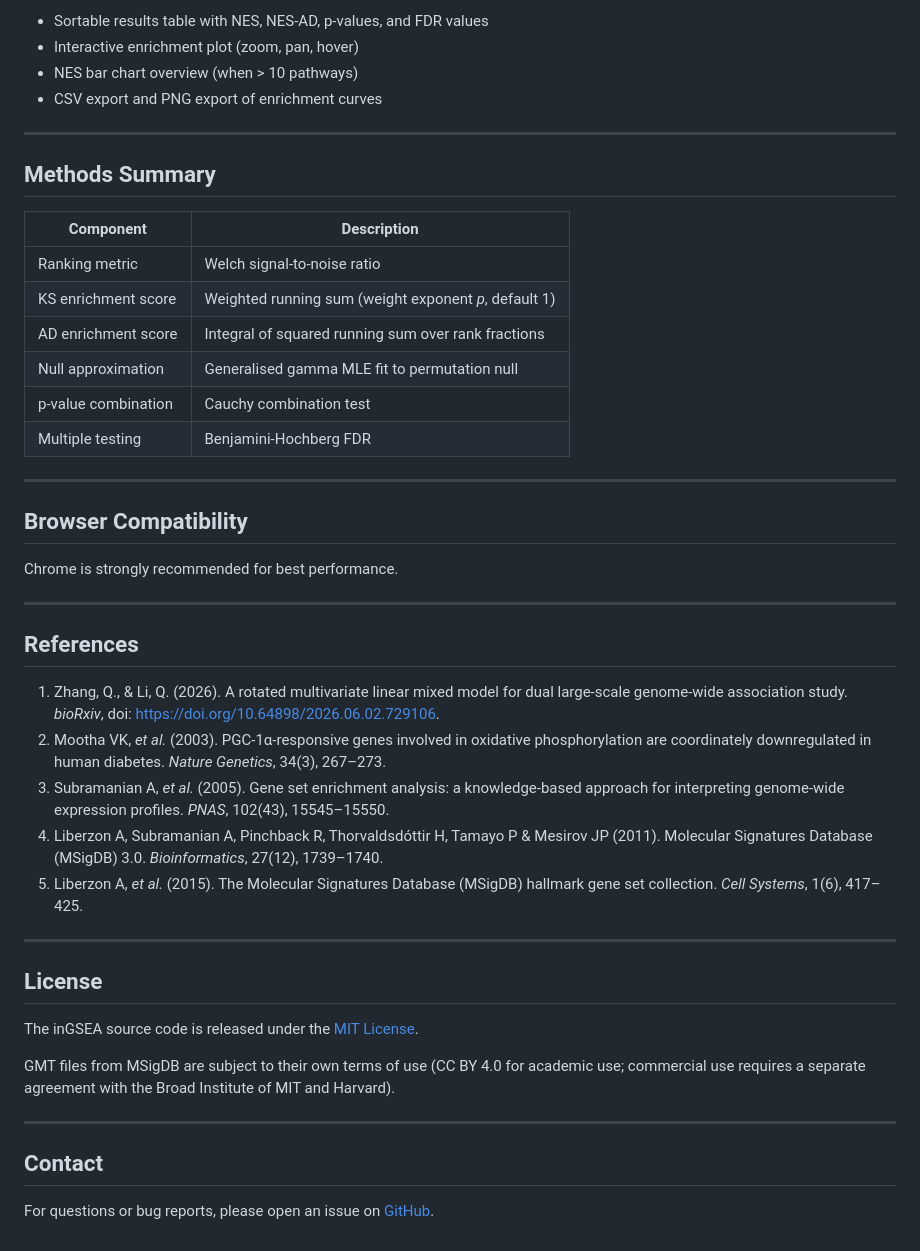
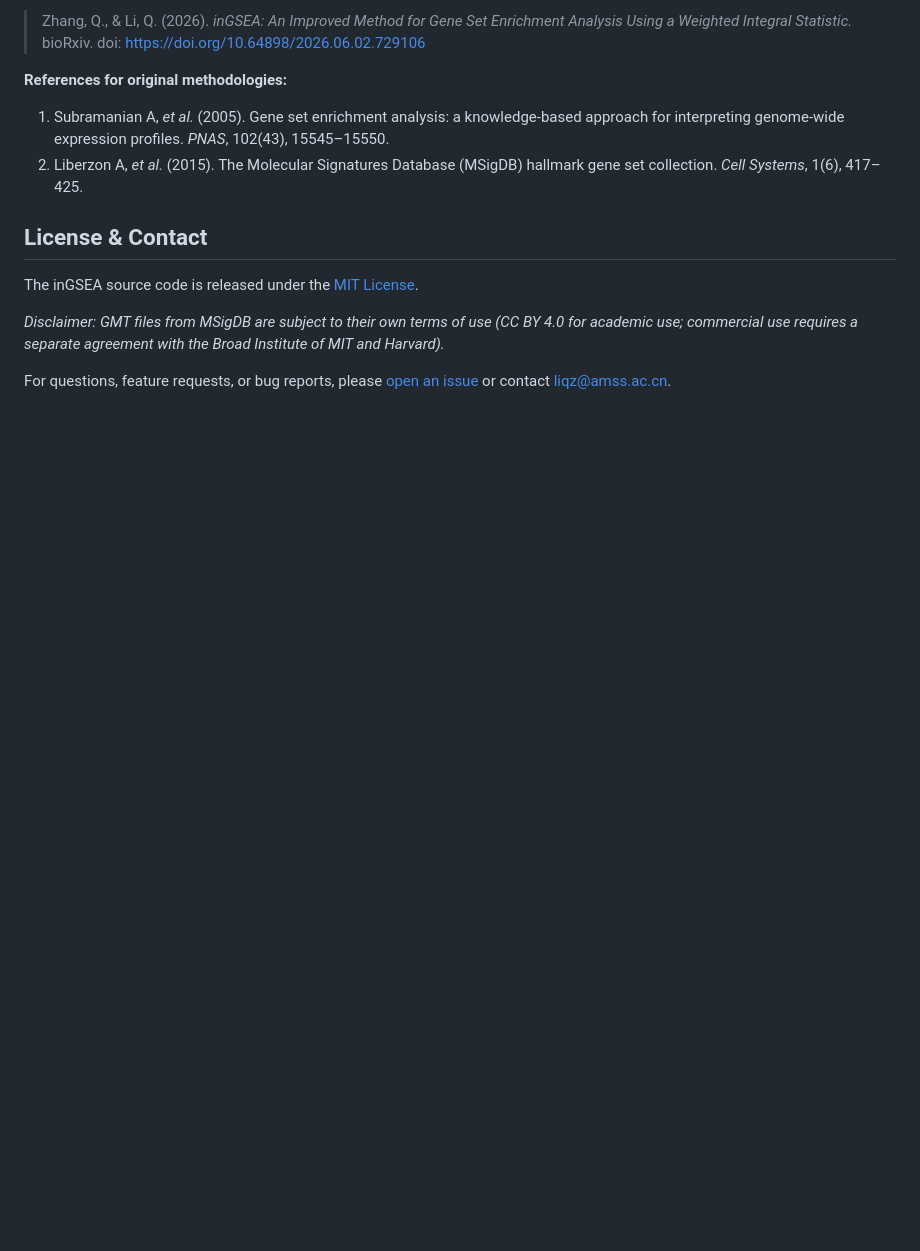
Before and after one commit to amss-stat/inGSEA, a Markdown page: README.md, the part around one of its changes. Drawn GitHub-style; blank space fills up the shorter version.

```diff
--- a/README.md
+++ b/README.md
@@ -65,52 +75,14 @@ GMT files can be downloaded from
 
-- Sortable results table with NES, NES-AD, p-values, and FDR values
-- Interactive enrichment plot (zoom, pan, hover)
-- NES bar chart overview (when > 10 pathways)
-- CSV export and PNG export of enrichment curves
+> Zhang, Q., & Li, Q. (2026). *inGSEA: An Improved Method for Gene Set Enrichment Analysis Using a Weighted Integral Statistic.* bioRxiv. doi: [https://doi.org/10.64898/2026.06.02.729106](https://doi.org/10.64898/2026.06.02.729106)
 
----
+**References for original methodologies:**
+1. Subramanian A, *et al.* (2005). Gene set enrichment analysis: a knowledge-based approach for interpreting genome-wide expression profiles. *PNAS*, 102(43), 15545–15550.
+2. Liberzon A, *et al.* (2015). The Molecular Signatures Database (MSigDB) hallmark gene set collection. *Cell Systems*, 1(6), 417–425.
 
-## Methods Summary
+## License & Contact
 
-| Component | Description |
-|-----------|-------------|
-| Ranking metric | Welch signal-to-noise ratio |
-| KS enrichment score | Weighted running sum (weight exponent *p*, default 1) |
-| AD enrichment score | Integral of squared running sum over rank fractions |
-| Null approximation | Generalised gamma MLE fit to permutation null |
-| p-value combination | Cauchy combination test |
-| Multiple testing | Benjamini-Hochberg FDR |
+The inGSEA source code is released under the [MIT License](LICENSE).
 
----
+*Disclaimer: GMT files from MSigDB are subject to their own terms of use (CC BY 4.0 for academic use; commercial use requires a separate agreement with the Broad Institute of MIT and Harvard).*
 
-## Browser Compatibility
-
-Chrome is strongly recommended for best performance.
-
----
-
-## References
-
-1. Zhang, Q., & Li, Q. (2026). A rotated multivariate linear mixed model for dual large-scale genome-wide association study. *bioRxiv*, doi: https://doi.org/10.64898/2026.06.02.729106.
-2. Mootha VK, *et al.* (2003). PGC-1α-responsive genes involved in oxidative phosphorylation are coordinately downregulated in human diabetes. *Nature Genetics*, 34(3), 267–273.
-3. Subramanian A, *et al.* (2005). Gene set enrichment analysis: a knowledge-based approach for interpreting genome-wide expression profiles. *PNAS*, 102(43), 15545–15550.
-4. Liberzon A, Subramanian A, Pinchback R, Thorvaldsdóttir H, Tamayo P & Mesirov JP (2011). Molecular Signatures Database (MSigDB) 3.0. *Bioinformatics*, 27(12), 1739–1740.
-5. Liberzon A, *et al.* (2015). The Molecular Signatures Database (MSigDB) hallmark gene set collection. *Cell Systems*, 1(6), 417–425.
-
----
-
-## License
-
-The inGSEA source code is released under the
-[MIT License](LICENSE).
-
-GMT files from MSigDB are subject to their own terms of use (CC BY 4.0 for
-academic use; commercial use requires a separate agreement with the Broad
-Institute of MIT and Harvard).
-
----
-
-## Contact
-
-For questions or bug reports, please open an issue on
-[GitHub](https://github.com/amss-stat/inGSEA/issues).
+For questions, feature requests, or bug reports, please [open an issue](https://github.com/amss-stat/inGSEA/issues) or contact [liqz@amss.ac.cn](mailto:liqz@amss.ac.cn).
```
Also changed, not shown: other parts of README.md (+54 -44 lines).
